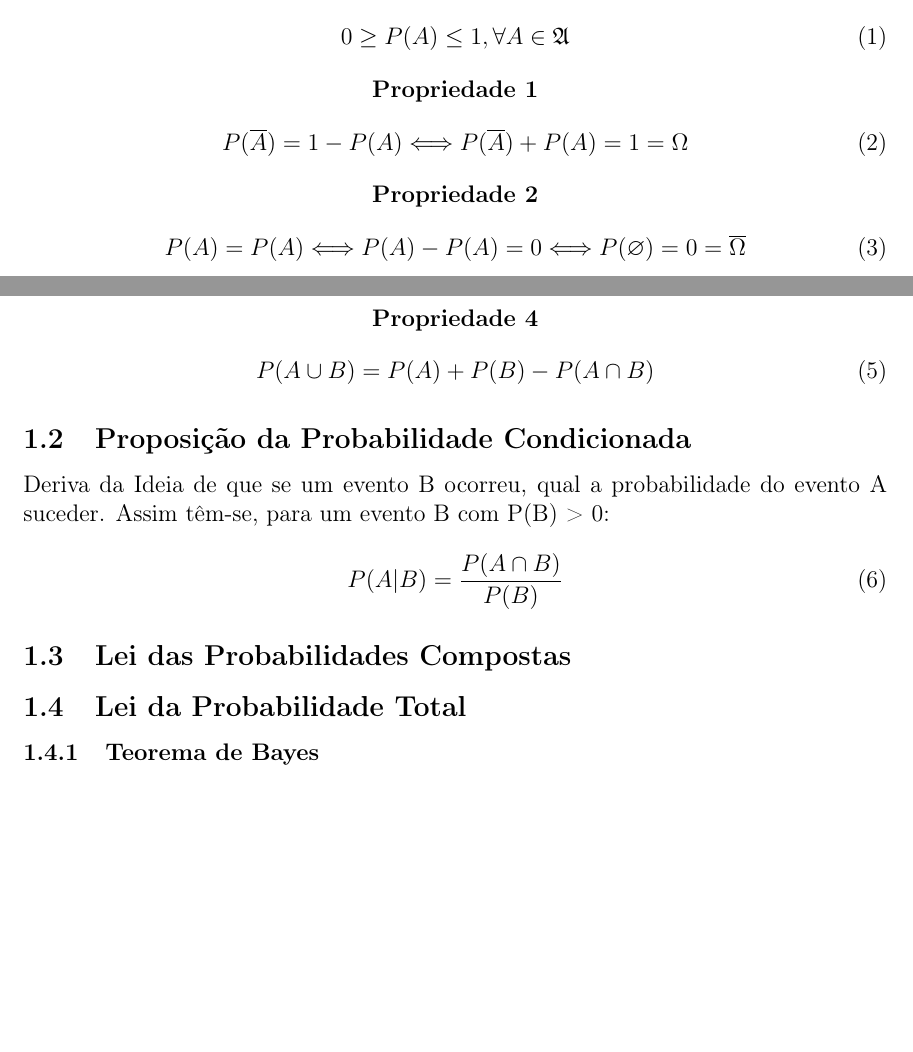
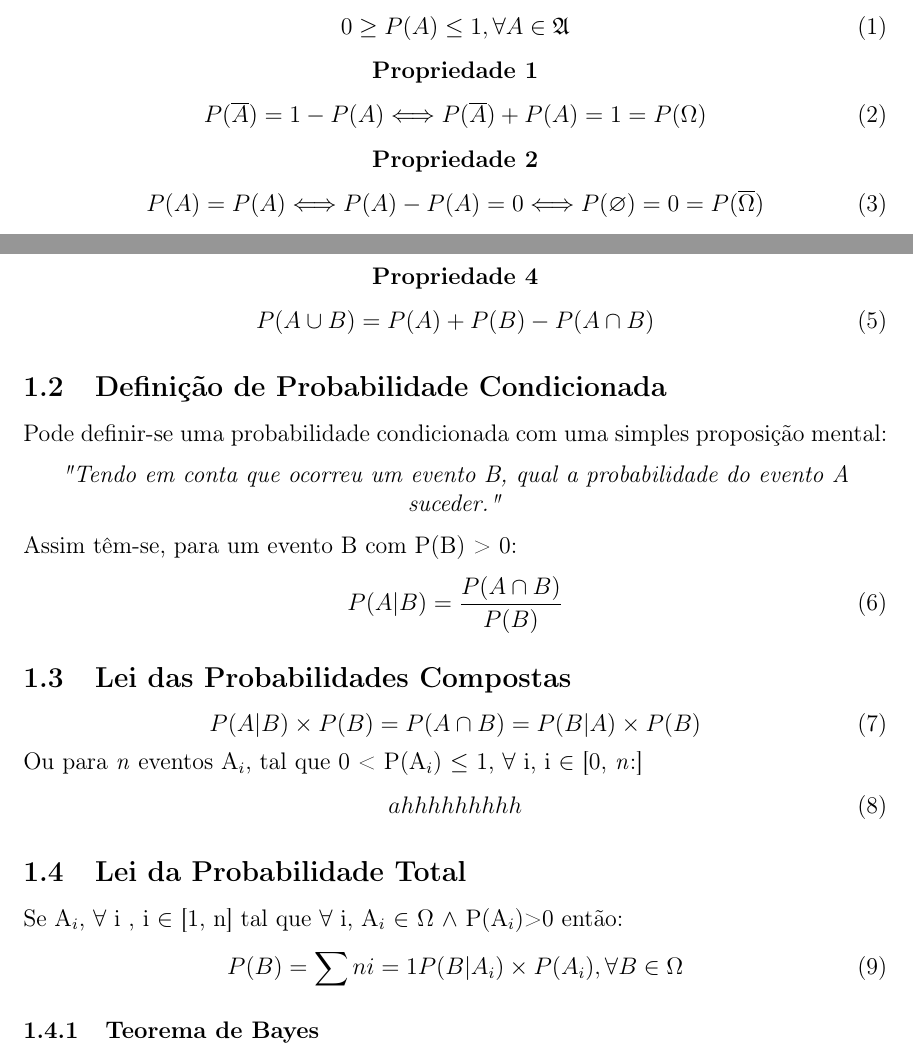
Before and after one commit to Joao-Ex-Machina/IST-PEst, a LaTeX document (PEst-resumo-teorico/PEst-resumo.tex): two parts of page 3 of 3, joined at a grey line, cut so that both start at the same text, the shorter picture padded with empty space. Compiled offline with pdfLaTeX.

Commit message:
Added Composite Probabilities, Fixed minor typos

```diff
--- a/PEst-resumo-teorico/PEst-resumo.tex
+++ b/PEst-resumo-teorico/PEst-resumo.tex
@@ -62,11 +62,11 @@
 			\end{equation}
 			{\bfseries Propriedade 1}
 			\begin{equation}
-				P(\overline{A})=1-P(A) \eqv P(\overline{A})+P(A)=1 = \Omega
+				P(\overline{A})=1-P(A) \eqv P(\overline{A})+P(A)=1 = P(\Omega)
 			\end{equation}
 			{\bfseries Propriedade 2}
                           \begin{equation}
-                                  P(A)=P(A) \eqv P(A)-P(A)=0 \eqv P(\empty)=0=\overline{\Omega}
+                                  P(A)=P(A) \eqv P(A)-P(A)=0 \eqv P(\empty)=0=P(\overline{\Omega})
                           \end{equation}
 			{\bfseries Propriedade 3}
                         \begin{equation}
@@ -78,14 +78,32 @@
                                   P(A\cup B)= P(A)+P(B)-P(A\cap B)
                           \end{equation}
 		\end{center}
-		\subsection{Proposição da Probabilidade Condicionada}
-		Deriva da Ideia de que se um evento B ocorreu, qual a probabilidade do evento A suceder.
+		\subsection{Definição de Probabilidade Condicionada}
+			Pode definir-se uma probabilidade condicionada com uma simples proposição mental:
+			\begin{center}
+				\textit{"Tendo em conta que ocorreu um evento B, qual a probabilidade do evento A suceder."}
+			\end{center}
 			Assim têm-se, para um evento B com P(B) > 0:
 			\begin{equation}
 				P(A|B)=\frac{P(A \cap B)}{P(B)}
 			\end{equation}
 			\subsection{Lei das Probabilidades Compostas}
+				\begin{equation}
+                                	P(A|B) \times P(B) = P(A \cap B) = P(B|A) \times P(B)
+				\end{equation}
+	Ou para \textit{n} eventos A$_i$, tal que 0 < P(A$_i$) $\leq$ 1, $\forall$ i, i $\in$ [0, \textit{n}:]
+				\begin{equation}
+                			ahhhhhhhhh
+                                \end{equation}
+
+
 			\subsection{Lei da Probabilidade Total}
+				Se A$_i$, $\forall$ i , i $\in$ [1, n] tal que $\forall$ i, A$_i$ $\in$ $\Omega$ $\land$ P(A$_i$)>0 então:
+				\begin{equation}
+                                          P(B)=\sum{n}{i=1}P(B|A_i)\times P(A_i), \forall B \in \Omega
+                                  \end{equation}
+
+
 				\subsubsection{Teorema de Bayes}
 
 
```
Also changed, not shown: PEst-resumo-teorico/PEst-resumo.pdf, 8 other files. Lines whose indentation alone changed are shown as unchanged.
